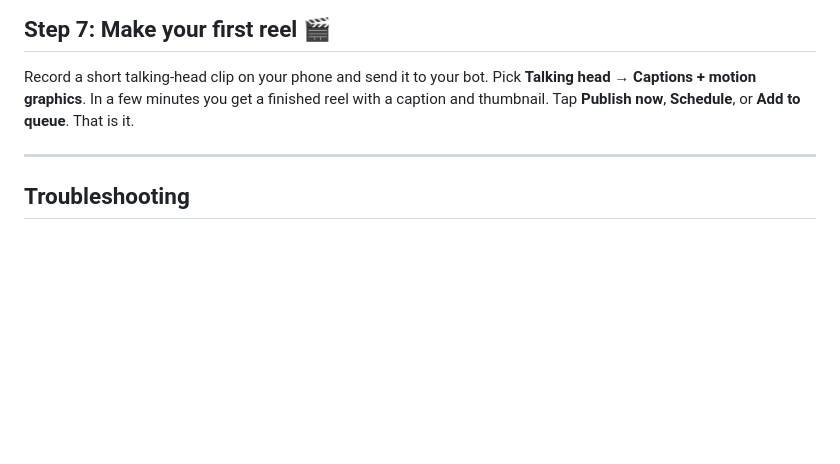
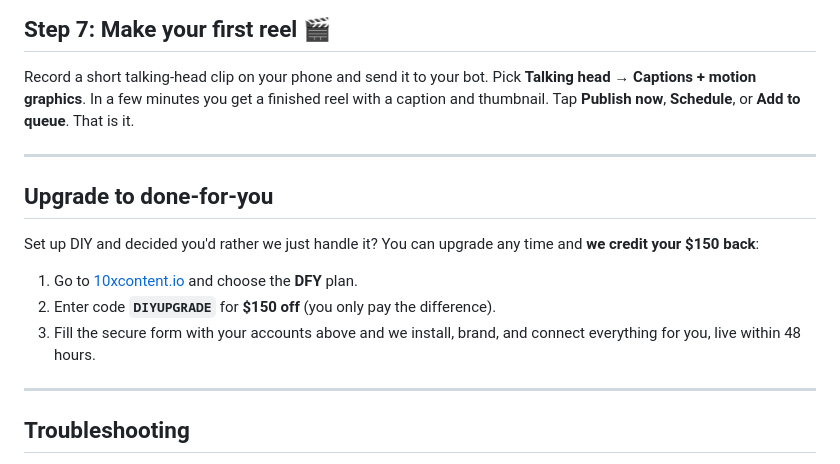
Before and after one commit to systemstoscale/content-os, a Markdown page: SETUP.md, the part around one of its changes. Rendered like a GitHub page; blank space fills up the shorter version.

```diff
--- a/SETUP.md
+++ b/SETUP.md
@@ -100,8 +165,20 @@ Optional (skip for now if you want): **KIE.AI** key (AI thumbnails) and
 
 Record a short talking-head clip on your phone and send it to your bot. Pick
 **Talking head → Captions + motion graphics**. In a few minutes you get a
-finished reel with a caption and thumbnail. Tap **Publish now**, **Schedule**,
-or **Add to queue**. That is it.
+finished reel with a caption and thumbnail. Tap **Publish now**, **Schedule**, or
+**Add to queue**. That is it.
+
+---
+
+## Upgrade to done-for-you
+
+Set up DIY and decided you'd rather we just handle it? You can upgrade any time
+and **we credit your $150 back**:
+
+1. Go to [10xcontent.io](https://10xcontent.io) and choose the **DFY** plan.
+2. Enter code **`DIYUPGRADE`** for **$150 off** (you only pay the difference).
+3. Fill the secure form with your accounts above and we install, brand, and
+   connect everything for you, live within 48 hours.
 
 ---
 
```
Also changed, not shown: other parts of SETUP.md (+123 -58 lines).
